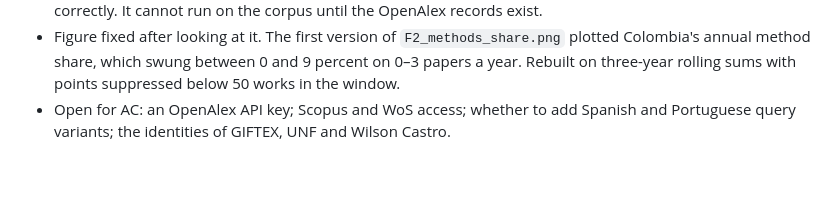
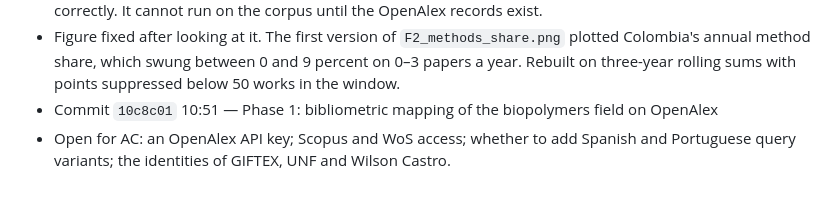
Before and after one commit to In-Silico-RG/Biopolymers, a Markdown page: docs/LOG.md, the part around the change. Drawn GitHub-style.

Commit message:
Record commit hash in LOG session 2
Co-Authored-By: Claude Opus 5 (1M context) <noreply@anthropic.com>

```diff
--- a/docs/LOG.md
+++ b/docs/LOG.md
@@ -103,5 +103,6 @@ Language: English.
 - Figure fixed after looking at it. The first version of `F2_methods_share.png` plotted
   Colombia's annual method share, which swung between 0 and 9 percent on 0–3 papers a year.
   Rebuilt on three-year rolling sums with points suppressed below 50 works in the window.
+- Commit `10c8c01` 10:51 — Phase 1: bibliometric mapping of the biopolymers field on OpenAlex
 - Open for AC: an OpenAlex API key; Scopus and WoS access; whether to add Spanish and
   Portuguese query variants; the identities of GIFTEX, UNF and Wilson Castro.
```
